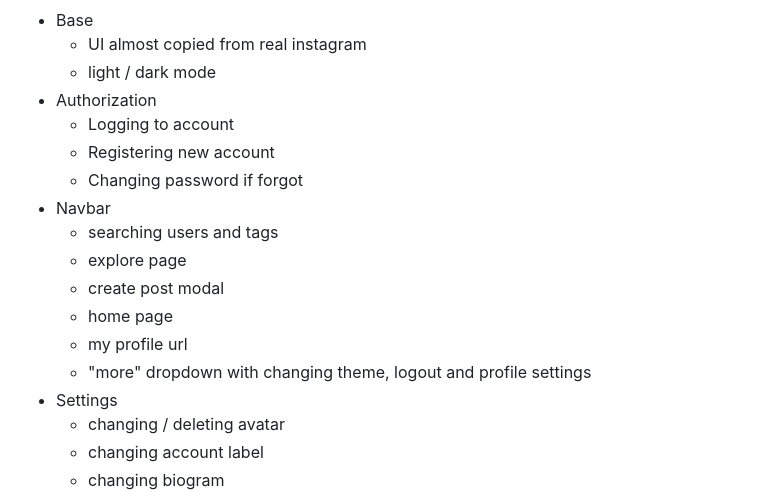
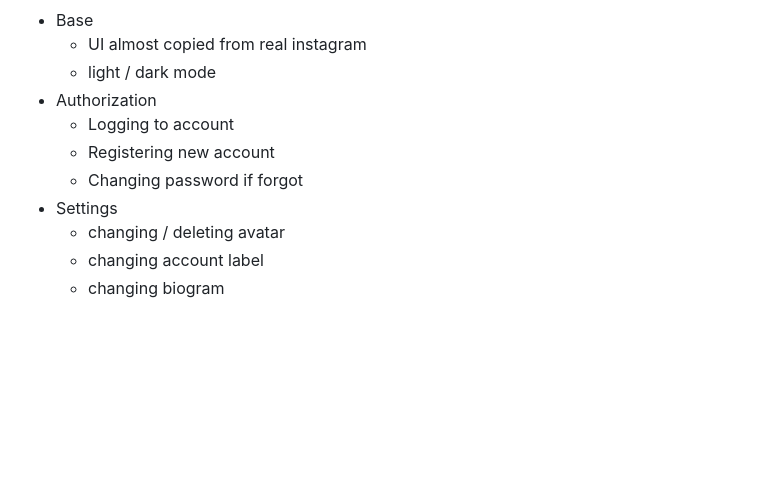
Before and after one commit to SekulDev/instagram_clone, a Markdown page: README.md, the part around the change printed below. GitHub-like rendering; blank space fills up the shorter version.

```diff
--- a/README.md
+++ b/README.md
@@ -57,13 +29,6 @@
     -   Logging to account
     -   Registering new account
     -   Changing password if forgot
--   Navbar
-    -   searching users and tags
-    -   explore page
-    -   create post modal
-    -   home page
-    -   my profile url
-    -   "more" dropdown with changing theme, logout and profile settings
 -   Settings
     -   changing / deleting avatar
     -   changing account label
```
Also changed, not shown: other parts of README.md (+1 -29 lines).
